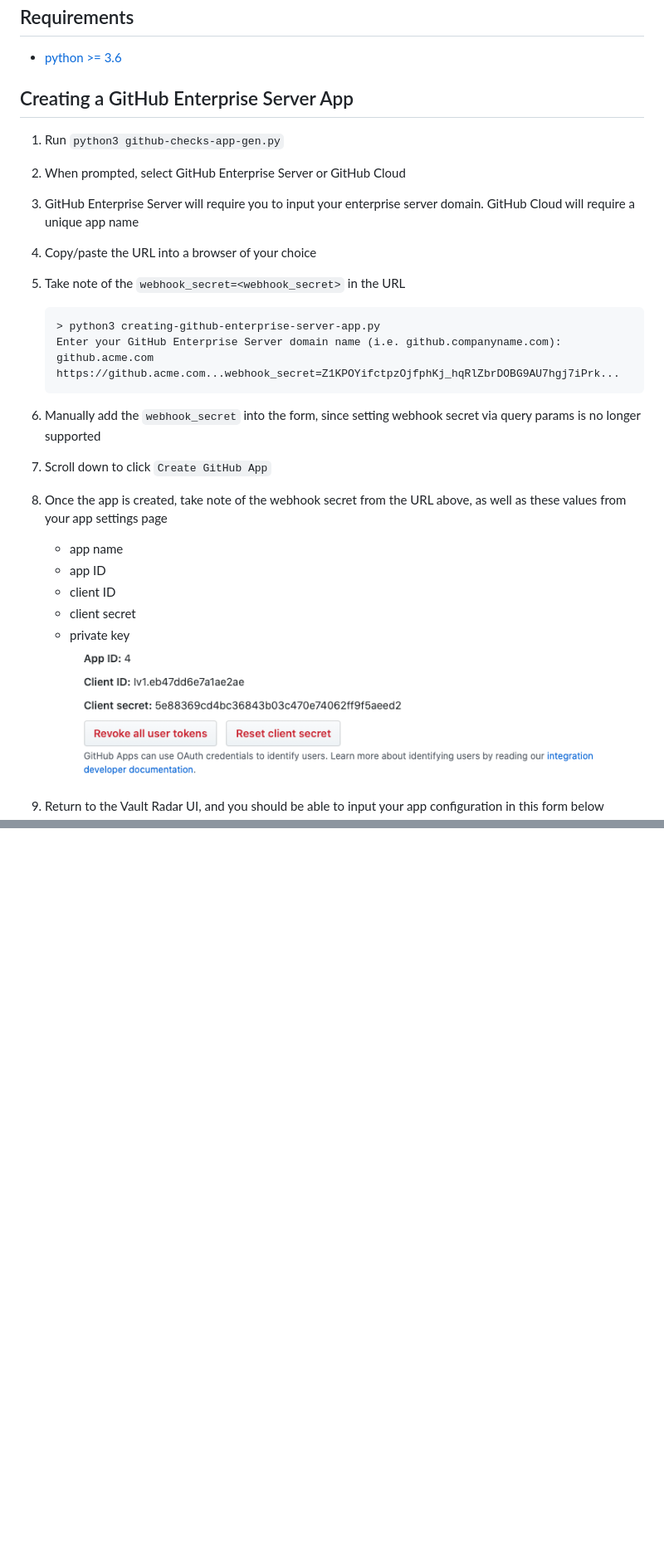
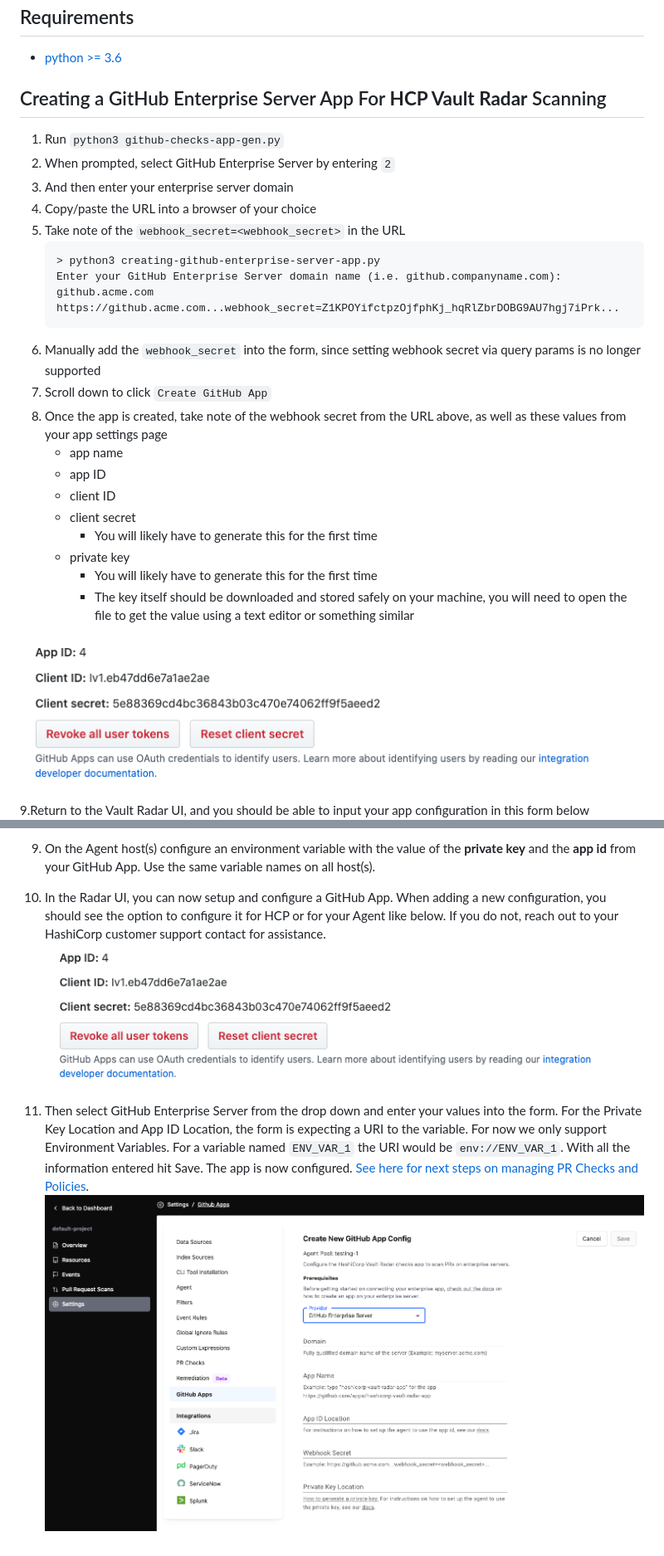
Before and after one commit to hashicorp-guides/vault-radar-demo, a Markdown page: github-app/README.md, 2 parts joined by grey strips. Shown at 83% size. Rendered like a GitHub page; pictures changed too: github-app/github-checks-app-settings-agent-enterprise.png (added); blank space fills up the shorter version.

````diff
--- a/github-app/README.md
+++ b/github-app/README.md
@@ -3,10 +3,10 @@
 ## Requirements
 - [python >= 3.6](https://www.python.org/downloads/)
 
-## Creating a GitHub Enterprise Server App
+## Creating a GitHub Enterprise Server App For **HCP Vault Radar** Scanning
 1. Run `python3 github-checks-app-gen.py`
-2. When prompted, select GitHub Enterprise Server or GitHub Cloud
-3. GitHub Enterprise Server will require you to input your enterprise server domain. GitHub Cloud will require a unique app name
+2. When prompted, select GitHub Enterprise Server by entering `2`
+3. And then enter your enterprise server domain
 4. Copy/paste the URL into a browser of your choice
 5. Take note of the `webhook_secret=<webhook_secret>` in the URL
     ```
@@ -16,13 +16,17 @@
     ```
 6. Manually add the `webhook_secret` into the form, since setting webhook secret via query params is no longer supported
 7. Scroll down to click `Create GitHub App`
-
 8. Once the app is created, take note of the webhook secret from the URL above, as well as these values from your app settings page
     * app name
     * app ID
     * client ID
     * client secret
+      * You will likely have to generate this for the first time
     * private key
- ![GitHub Checks App Settings](github-checks-app-settings.png)
-9. Return to the Vault Radar UI, and you should be able to input your app configuration in this form below
+      * You will likely have to generate this for the first time
+      * The key itself should be downloaded and stored safely on your machine, you will need to open the file to get the value using a text editor or something similar
+
+  ![GitHub Checks App Settings](github-checks-app-settings.png)
+
+9.Return to the Vault Radar UI, and you should be able to input your app configuration in this form below
  ![Vault Radar UI GitHub Apps Form](vault-radar-ui-github-apps-form.png)
@@ -28,0 +98,6 @@
+9. On the Agent host(s) configure an environment variable with the value of the **private key** and the **app id** from your GitHub App. Use the same variable names on all host(s).
+10. In the Radar UI, you can now setup and configure a GitHub App. When adding a new configuration, you should see the option to configure it for HCP or for your Agent like below. If you do not, reach out to your HashiCorp customer support contact for assistance.
+  ![GitHub Checks App Settings](github-checks-app-settings.png)
+
+11.  Then select GitHub Enterprise Server from the drop down and enter your values into the form. For the Private Key Location and App ID Location, the form is expecting a URI to the variable. For now we only support Environment Variables. For a variable named `ENV_VAR_1` the URI would be `env://ENV_VAR_1`. With all the information entered hit Save. The app is now configured. [See here for next steps on managing PR Checks and Policies](https://developer.hashicorp.com/hcp/docs/vault-radar/manage/create-pull-request-check-policies#configure-repositories).
+  ![GitHub Checks App Settings](github-checks-app-settings-agent-enterprise.png)
````
Also changed, not shown: other parts of github-app/README.md (+65 -0 lines), github-app/github-checks-app-config-selection.png (added), github-app/github-checks-app-settings-agent-cloud.png (added).
